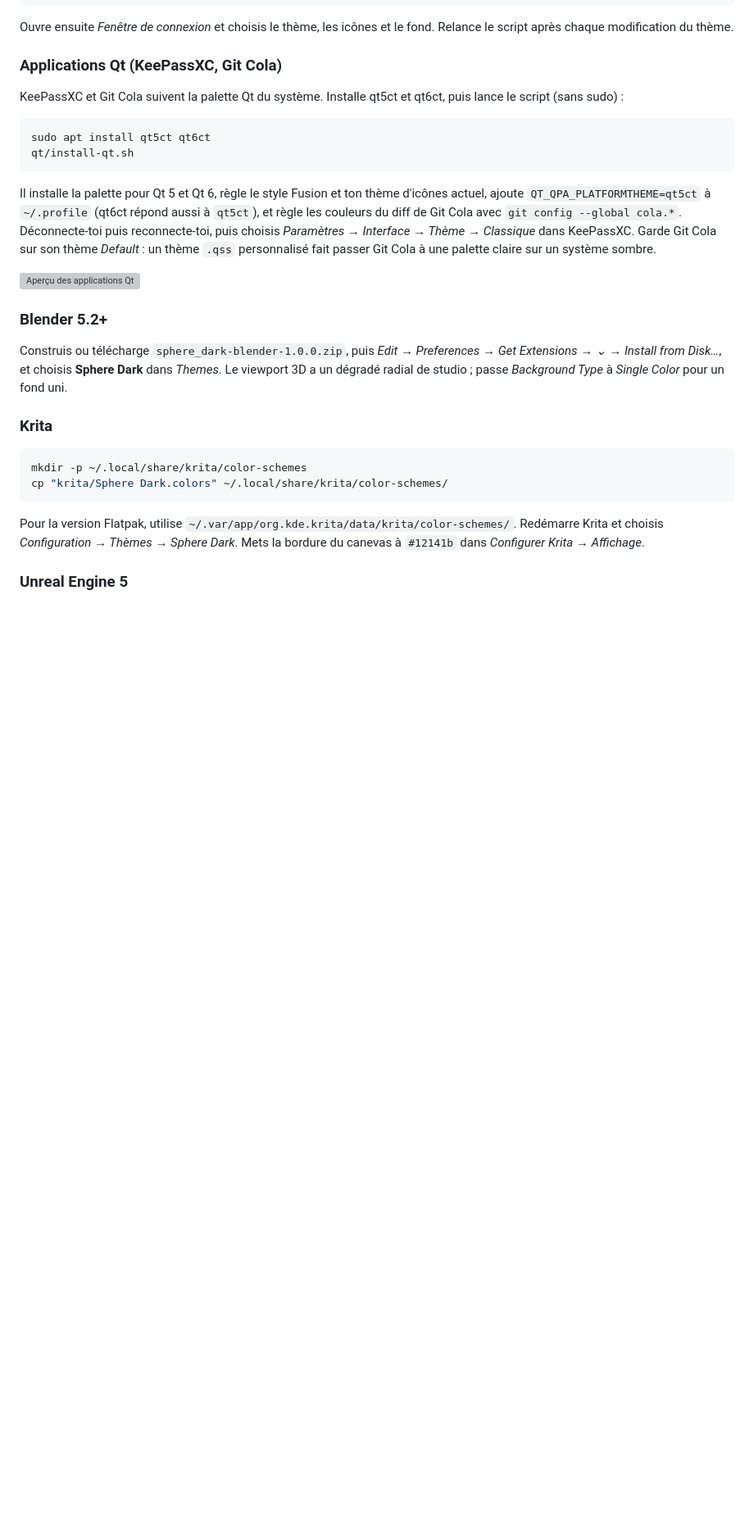
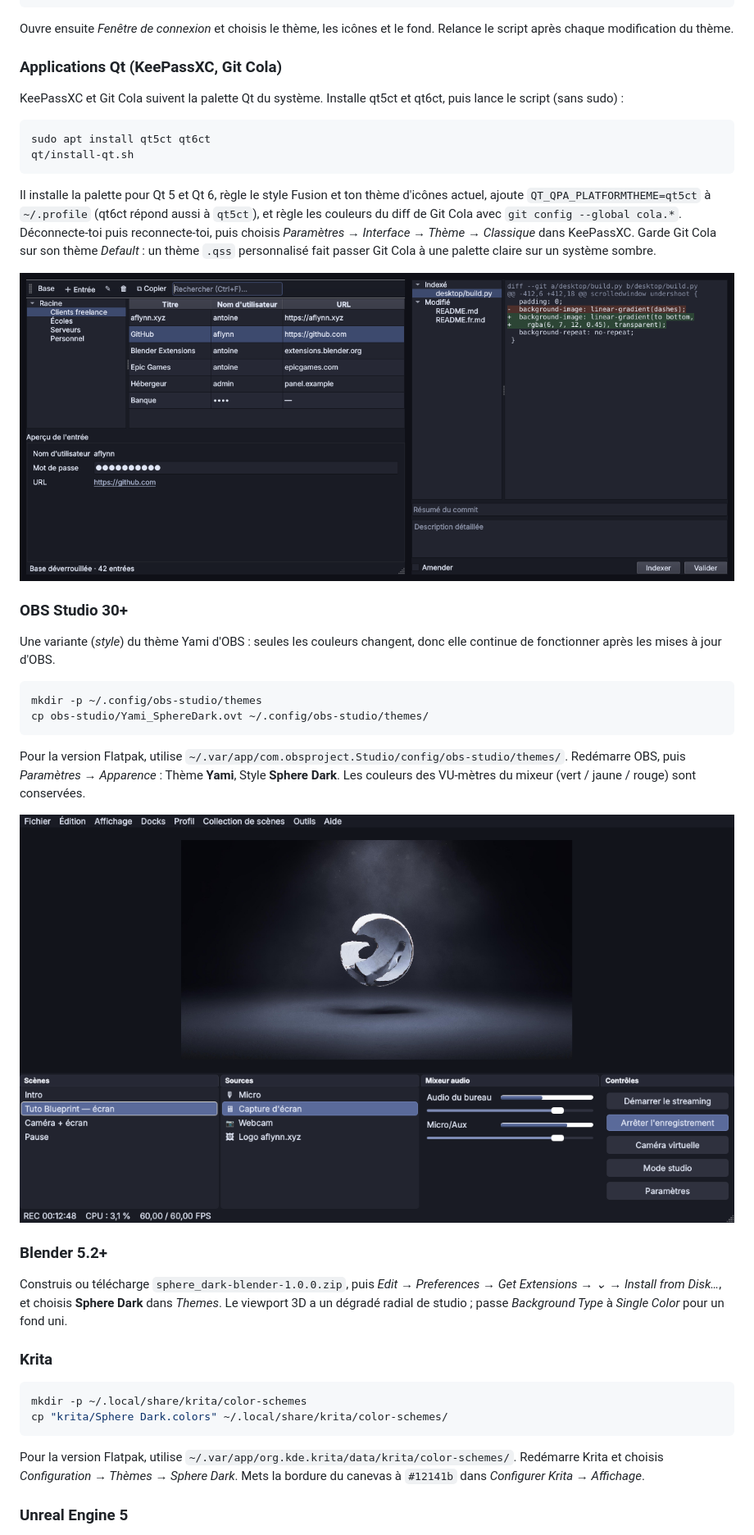
Before and after one commit to flynneastwood/sphere-dark, a Markdown page: README.fr.md, the part around one of its changes. Shown at 82% size. Drawn GitHub-style; pictures changed too: docs/screenshots/obs.png (added), docs/screenshots/qt-apps.png (added); blank space fills up the shorter version; grey boxes are pictures that could not be loaded.

Commit message:
Complete repo: OBS and web docs, missing screenshots, .gitignore, Nordzy defaults

````diff
--- a/README.fr.md
+++ b/README.fr.md
@@ -108,6 +110,19 @@ Il installe la palette pour Qt 5 et Qt 6, règle le style Fusion et ton thème d
 
 ![Aperçu des applications Qt](docs/screenshots/qt-apps.png)
 
+### OBS Studio 30+
+
+Une variante (*style*) du thème Yami d'OBS : seules les couleurs changent, donc elle continue de fonctionner après les mises à jour d'OBS.
+
+```sh
+mkdir -p ~/.config/obs-studio/themes
+cp obs-studio/Yami_SphereDark.ovt ~/.config/obs-studio/themes/
+```
+
+Pour la version Flatpak, utilise `~/.var/app/com.obsproject.Studio/config/obs-studio/themes/`. Redémarre OBS, puis *Paramètres → Apparence* : Thème **Yami**, Style **Sphere Dark**. Les couleurs des VU-mètres du mixeur (vert / jaune / rouge) sont conservées.
+
+![Aperçu d'OBS](docs/screenshots/obs.png)
+
 ### Blender 5.2+
 
 Construis ou télécharge `sphere_dark-blender-1.0.0.zip`, puis *Edit → Preferences → Get Extensions → ⌄ → Install from Disk…*, et choisis **Sphere Dark** dans *Themes*. Le viewport 3D a un dégradé radial de studio ; passe *Background Type* à *Single Color* pour un fond uni.
````
Also changed, not shown: other parts of README.fr.md (+12 -4 lines), README.md (+25 -4 lines), 9 other files.
